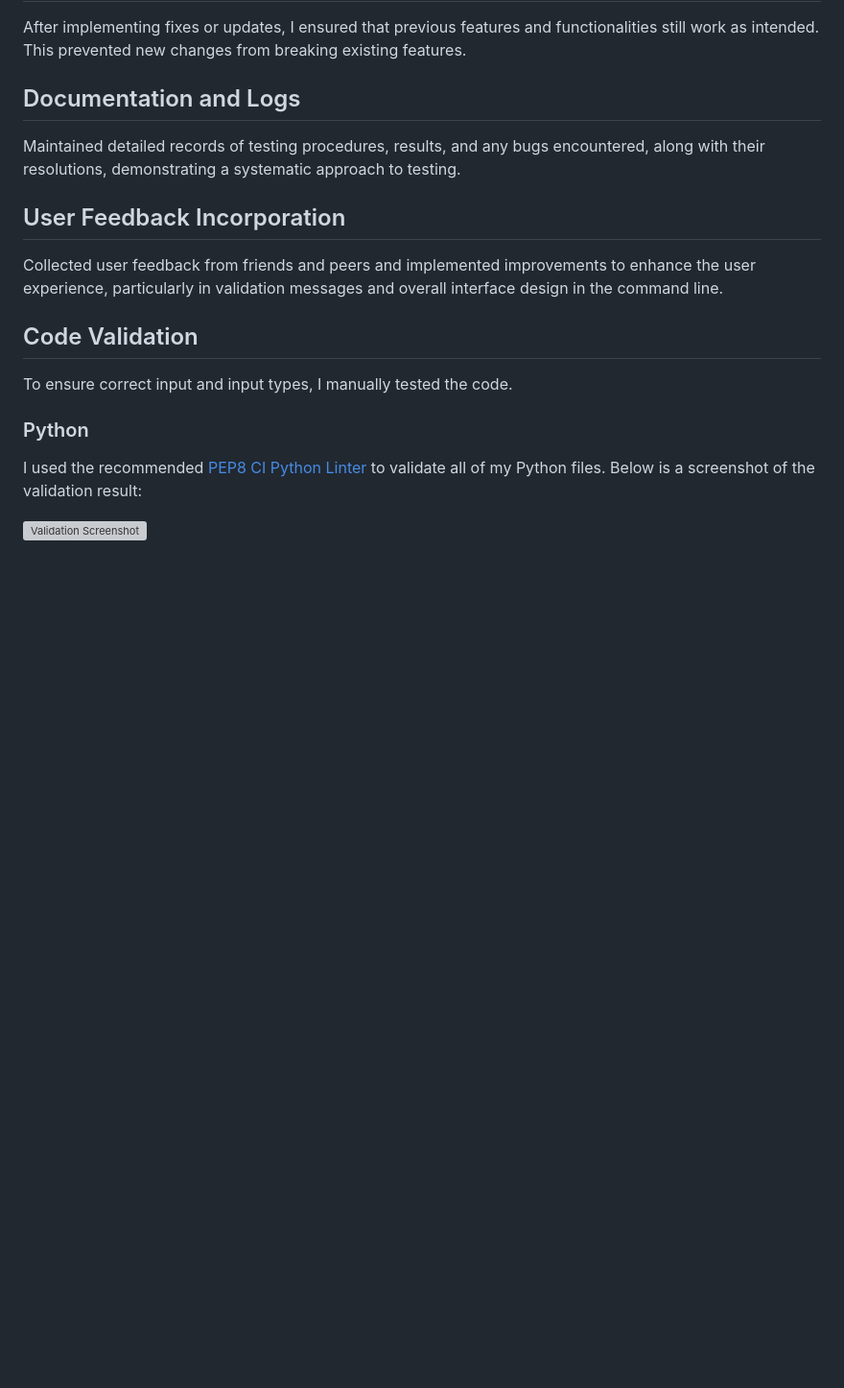
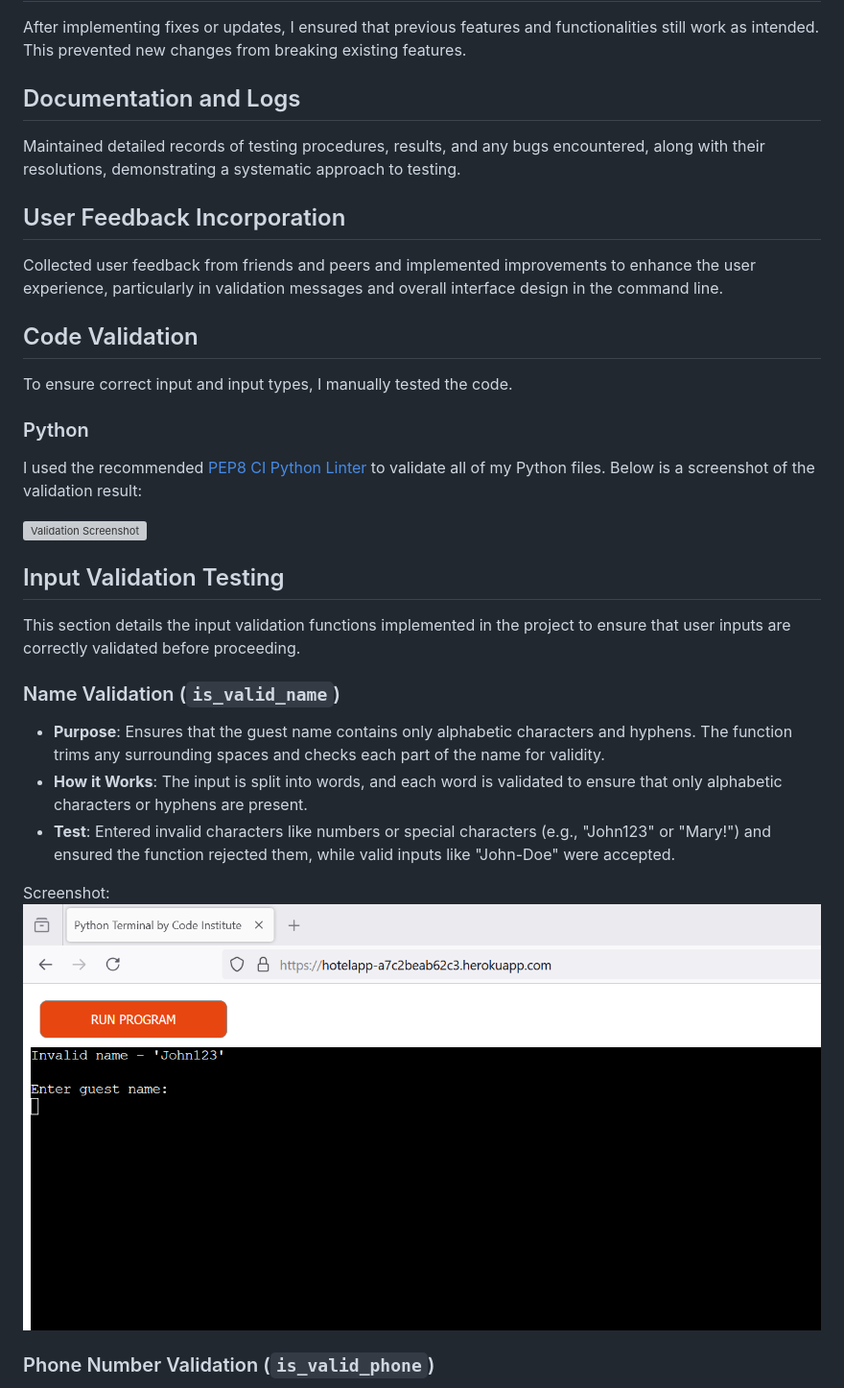
Before and after one commit to chrysanthusobinna/hotel-app, a Markdown page: TESTING.md, the part around one of its changes. Shown at 96% size. Drawn GitHub-style; pictures changed too: documentation/name-validation.png (added); blank space fills up the shorter version; grey boxes are pictures that could not be loaded.

Commit message:
Add detailed input validation testing section to TESTING.md, including explanations and screenshots for each validation function

```diff
--- a/TESTING.md
+++ b/TESTING.md
@@ -50,3 +49,18 @@ I used the recommended [PEP8 CI Python Linter](https://pep8ci.herokuapp.com) to
 
 ![Validation Screenshot](documentation/validation.png)
 
+## Input Validation Testing
+
+This section details the input validation functions implemented in the project to ensure that user inputs are correctly validated before proceeding.
+
+### Name Validation (`is_valid_name`)
+
+- **Purpose**: Ensures that the guest name contains only alphabetic characters and hyphens. The function trims any surrounding spaces and checks each part of the name for validity.
+- **How it Works**: The input is split into words, and each word is validated to ensure that only alphabetic characters or hyphens are present.
+- **Test**: Entered invalid characters like numbers or special characters (e.g., "John123" or "Mary!") and ensured the function rejected them, while valid inputs like "John-Doe" were accepted.
+
+Screenshot:
+![Name Validation Screenshot](documentation/name-validation.png)
+
+### Phone Number Validation (`is_valid_phone`)
+
```
Also changed, not shown: other parts of TESTING.md (+45 -2 lines), documentation/address-validation.png (added), documentation/email-exists.png (added), documentation/email-validation.png (added), documentation/phone-validation.png (added).
